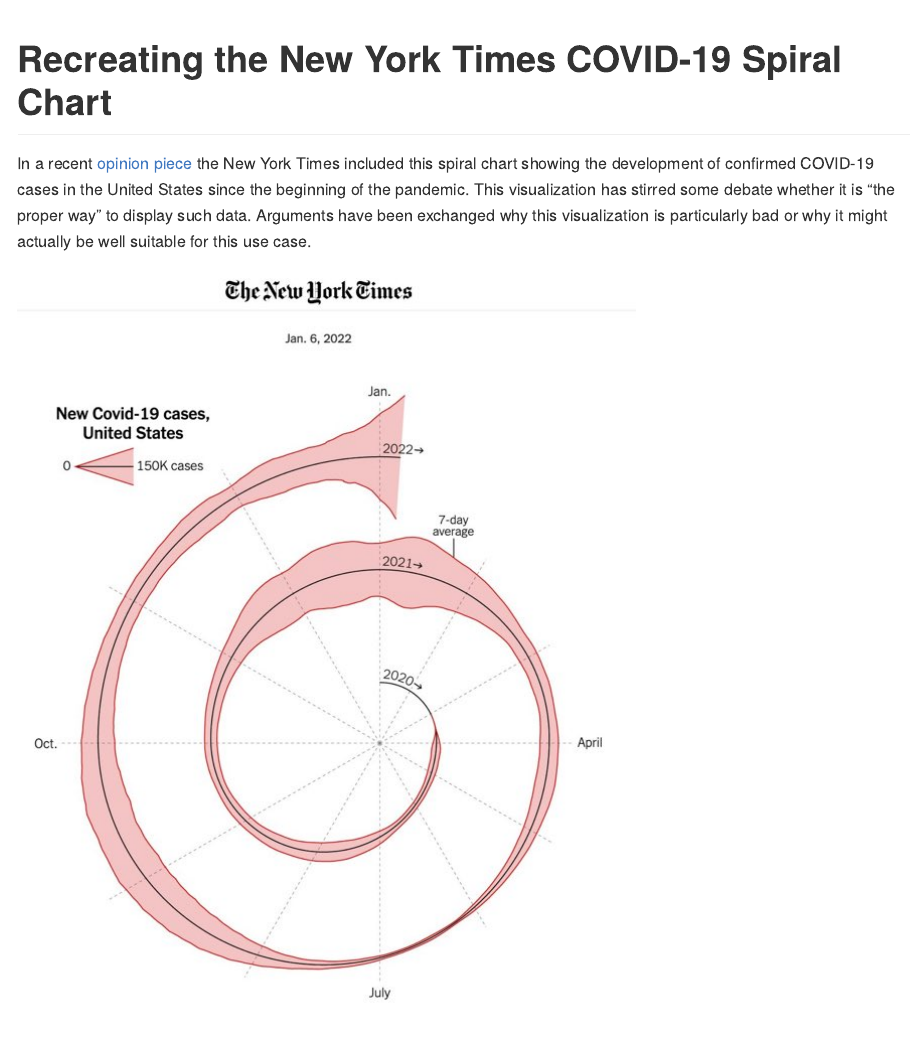
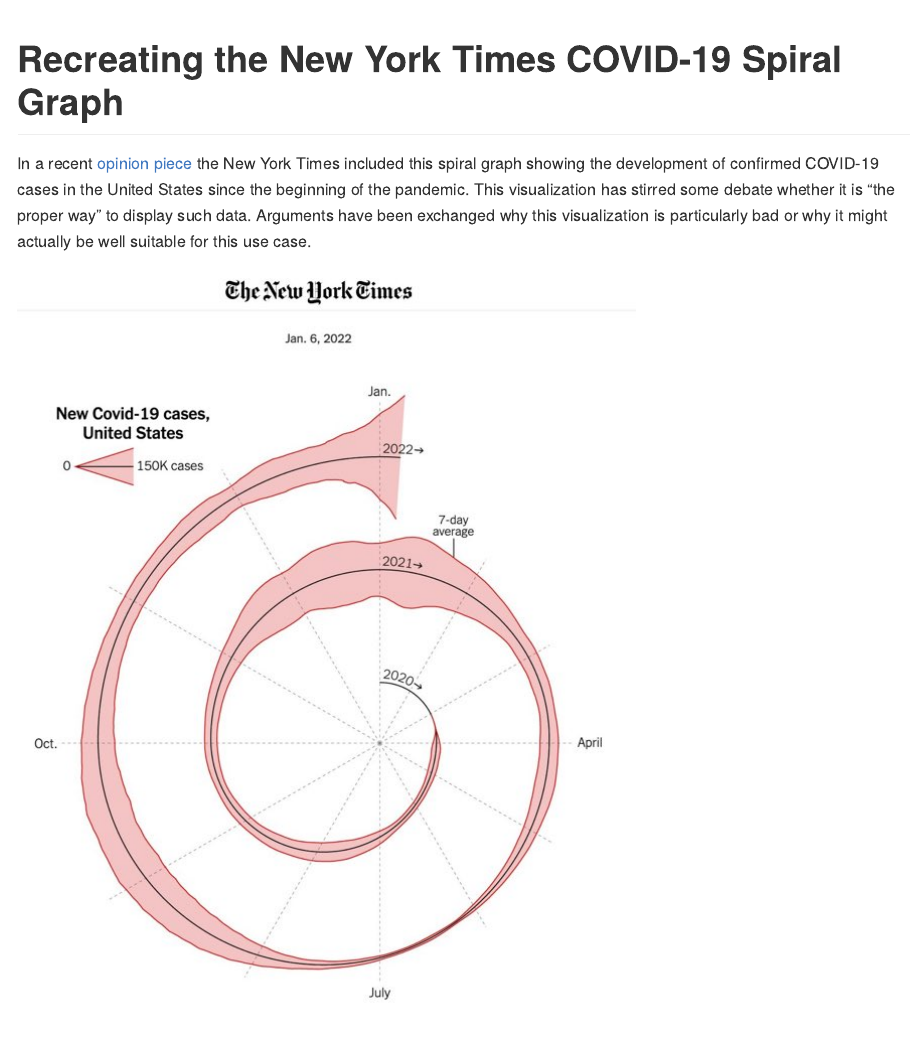
Before and after one commit to bydata/nyt-corona-spiral-chart, an R Markdown document (README.Rmd): the page in a window 1100 px wide, from its top. The pictures show the output file README.md that the author committed with the source, drawn offline in the style of GitHub.

Commit message:
minor wording changes

````diff
--- a/README.Rmd
+++ b/README.Rmd
@@ -1,6 +1,6 @@
 ---
-title: "Recreating the New York Times COVID-19 Spiral Chart"
-output: github_document
+title: "Recreating the New York Times COVID-19 Spiral Graph"
+output: html_document
 ---
 
 ```{r setup, include=FALSE}
@@ -11,9 +11,9 @@ knitr::opts_chunk$set(echo = TRUE,
                       dpi = 300)
 ```
 
-In a recent [opinion piece](https://www.nytimes.com/2022/01/06/opinion/omicron-covid-us.html) the New York Times included this spiral chart showing the development of confirmed COVID-19 cases in the United States since the beginning of the pandemic. This visualization has stirred some debate whether it is "the proper way" to display such data. Arguments have been exchanged why this visualization is particularly bad or why it might actually be well suitable for this use case.
+In a recent [opinion piece](https://www.nytimes.com/2022/01/06/opinion/omicron-covid-us.html) the New York Times included this spiral graph showing the development of confirmed COVID-19 cases in the United States since the beginning of the pandemic. This visualization has stirred some debate whether it is "the proper way" to display such data. Arguments have been exchanged why this visualization is particularly bad or why it might actually be well suitable for this use case.
 
-![Original Spiral Chart by the New York Times](nyt_original.jpeg)
+![Original Spiral Ghart by the New York Times](nyt_original.jpeg)
 
 
 ## Recreating the Spiral
````
Also changed, not shown: README.md, index.html, README.Rmd (2 more changed lines).
